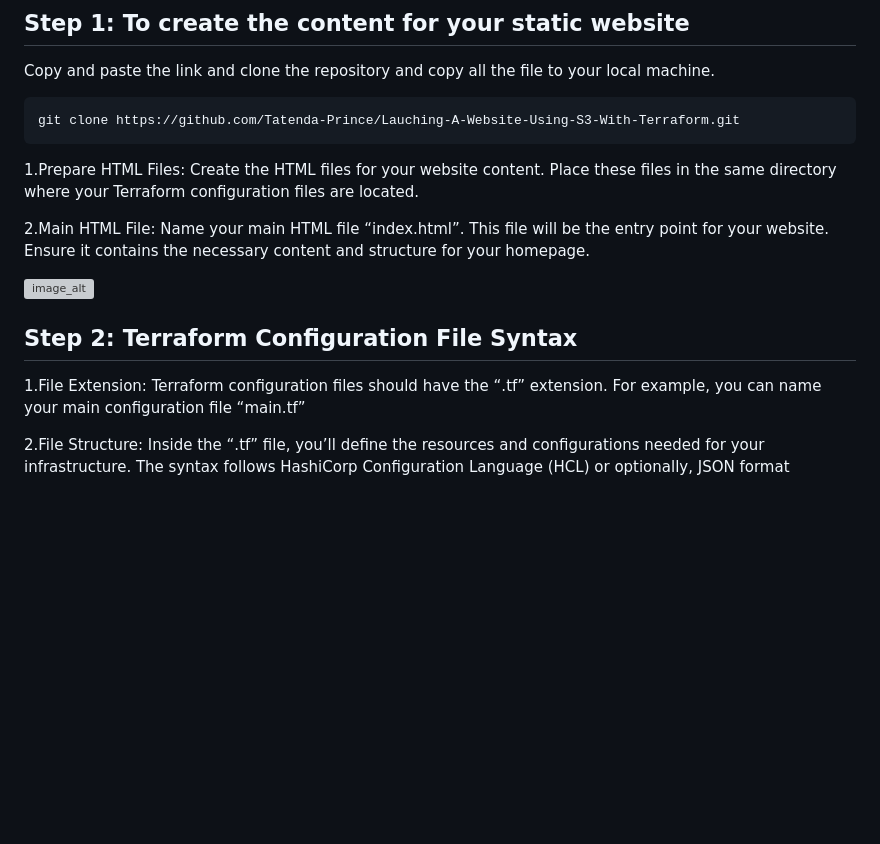
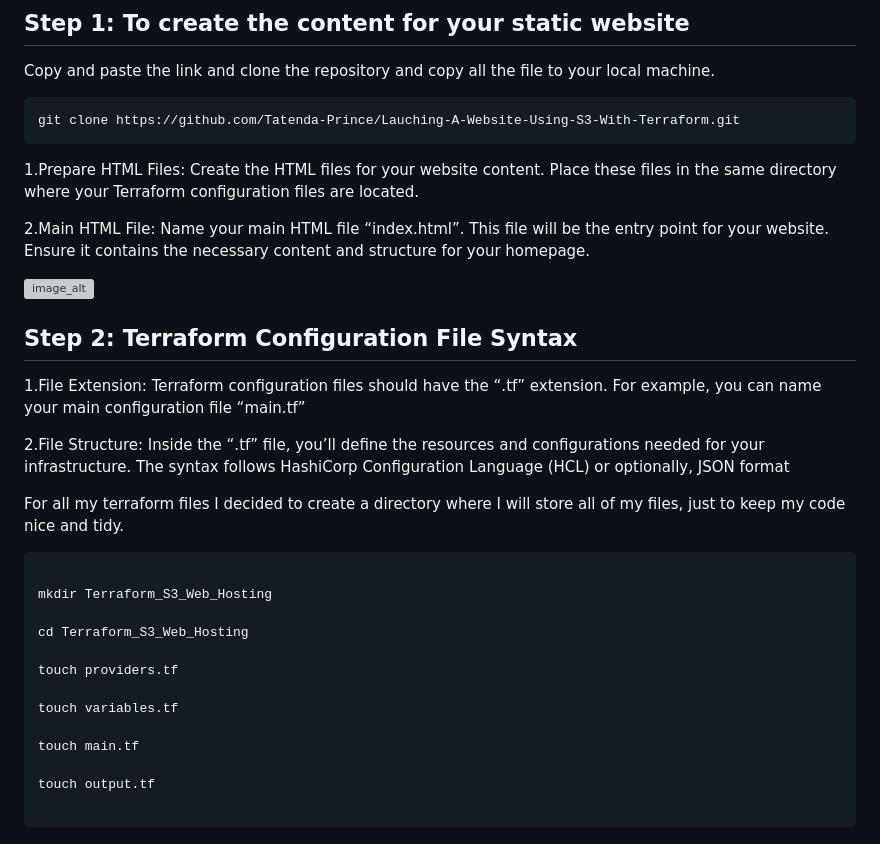
Before and after one commit to Tatenda-Prince/Lauching-A-Website-Using-S3-With-Terraform, a Markdown page: README.md, the part around the change. GitHub-like rendering; blank space fills up the shorter version; grey boxes are pictures that could not be loaded.

````diff
--- a/README.md
+++ b/README.md
@@ -40,12 +40,33 @@ git clone https://github.com/Tatenda-Prince/Lauching-A-Website-Using-S3-With-Ter
 
 2.Main HTML File: Name your main HTML file “index.html”. This file will be the entry point for your website. Ensure it contains the necessary content and structure for your homepage.
 
+
 ![image_alt]()
 
 
 ## Step 2: Terraform Configuration File Syntax
 
+
 1.File Extension: Terraform configuration files should have the “.tf” extension. For example, you can name your main configuration file “main.tf”
 
 
 2.File Structure: Inside the “.tf” file, you’ll define the resources and configurations needed for your infrastructure. The syntax follows HashiCorp Configuration Language (HCL) or optionally, JSON format
+
+For all my terraform files I decided to create a directory where I will store all of my files, just to keep my code nice and tidy.
+
+
+```language
+
+mkdir Terraform_S3_Web_Hosting
+
+cd Terraform_S3_Web_Hosting
+
+touch providers.tf
+
+touch variables.tf
+
+touch main.tf
+
+touch output.tf
+
+```
````
